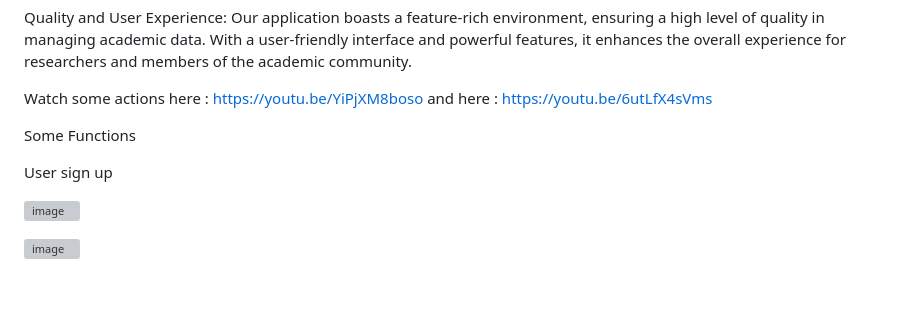
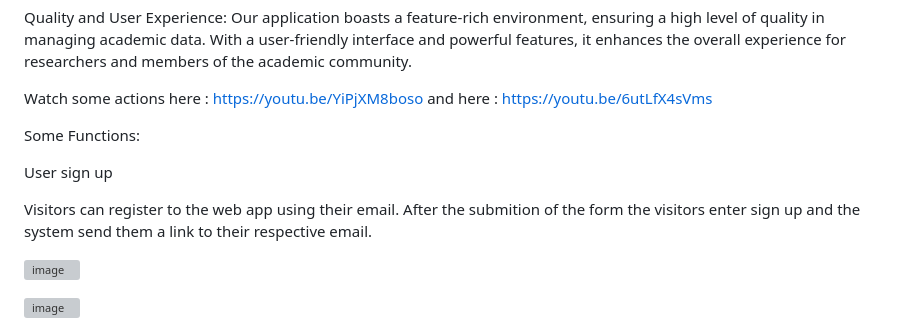
Before and after one commit to ParisSakkoulas/Web-Research-Profile-Management, a Markdown page: README.md, the part around the change. GitHub-like rendering; blank space fills up the shorter version; grey boxes are pictures that could not be loaded.

```diff
--- a/README.md
+++ b/README.md
@@ -18,9 +18,11 @@ Watch some actions here :  https://youtu.be/YiPjXM8boso
 and here : https://youtu.be/6utLfX4sVms
 
 
-Some Functions
+Some Functions:
 
 User sign up
+
+Visitors can register to the web app using their email. After the submition of the form the visitors enter sign up and the system send them a link to their respective email.
 
 ![image](https://github.com/user-attachments/assets/438cf657-8258-43cd-b796-0ef6356676d4)
 
```
